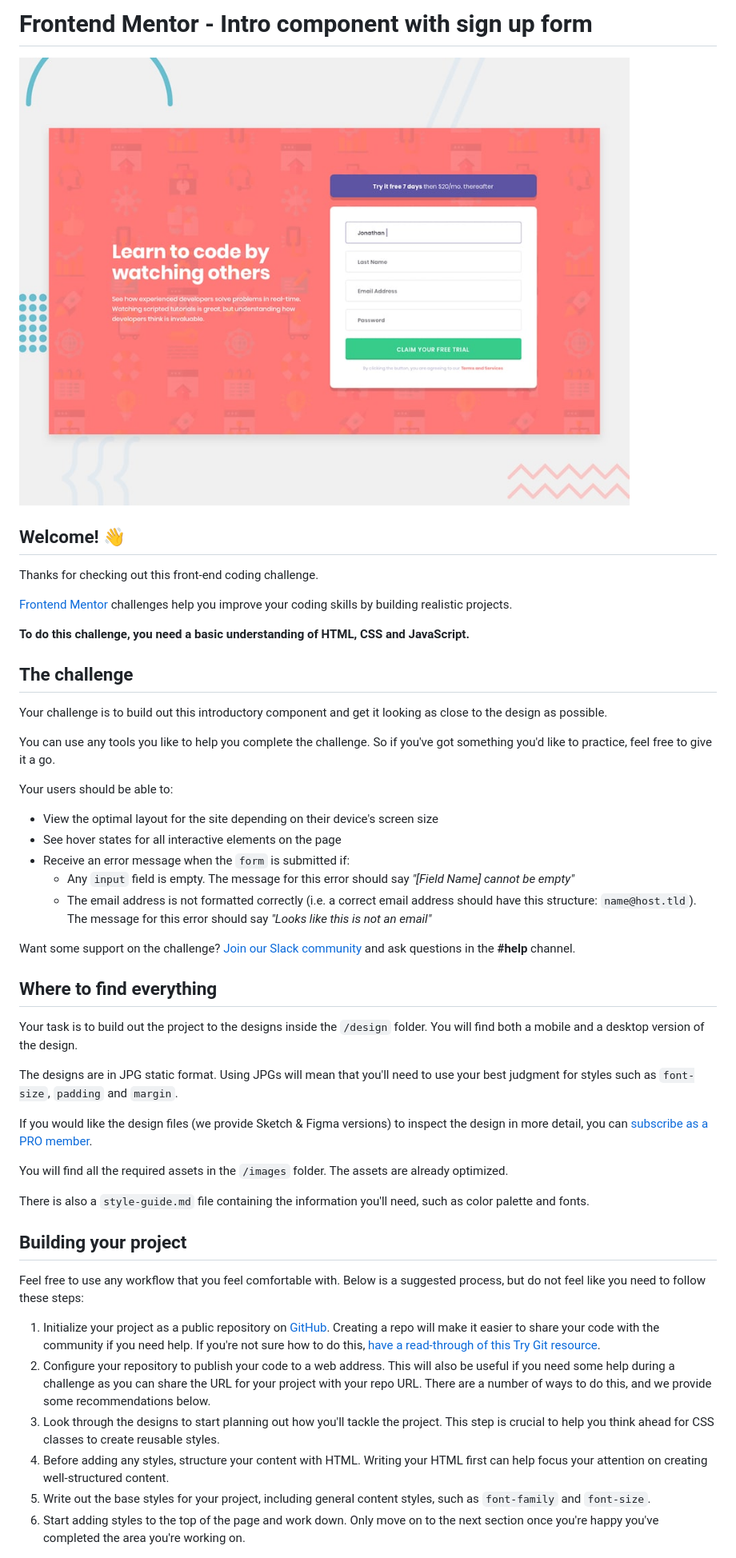
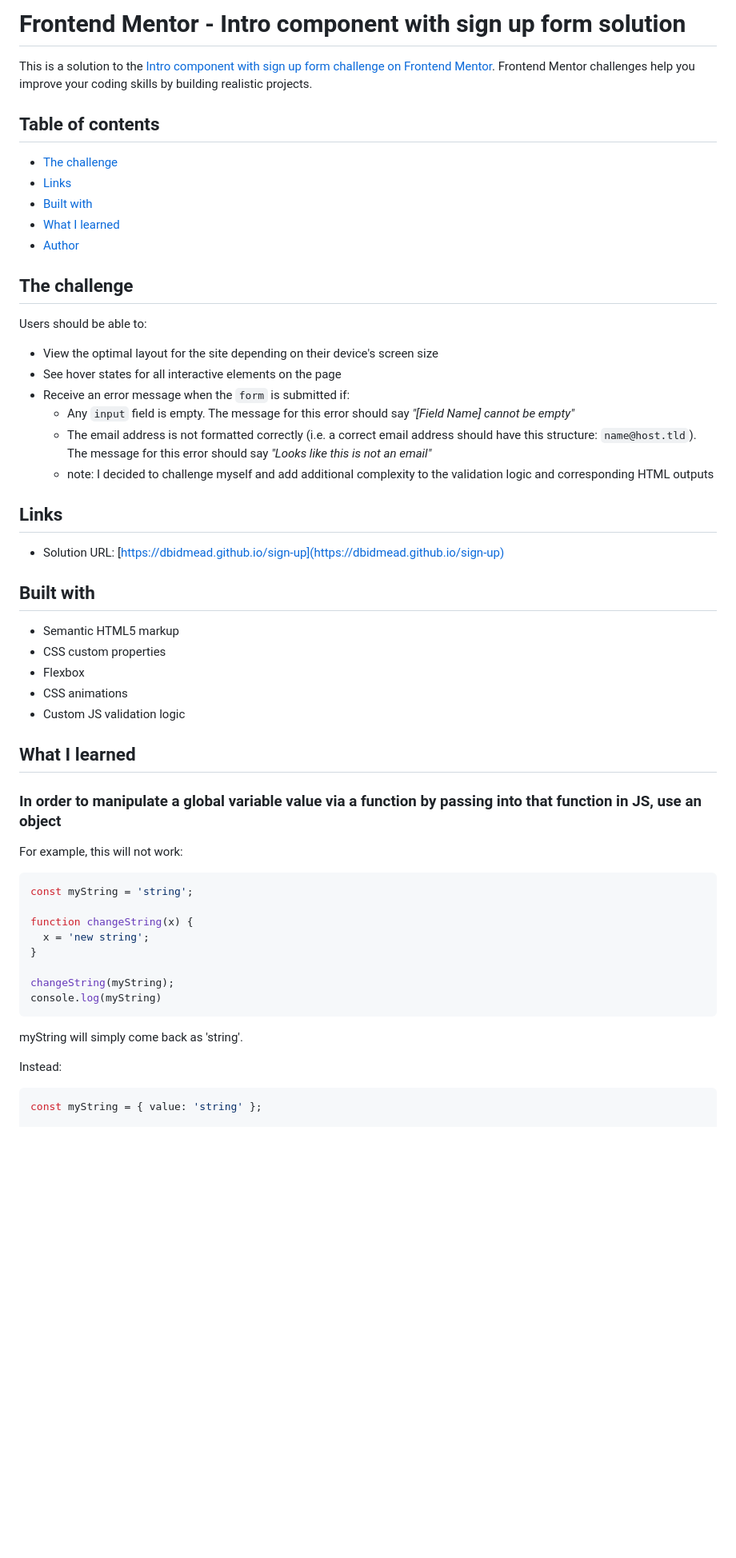
Before and after one commit to dbidmead/sign-up, a Markdown page: README.md, the part around the change printed below. Shown: that part at 80% size. GitHub-like rendering; blank space fills up the shorter version.

````diff
--- a/README.md
+++ b/README.md
@@ -1,51 +1,56 @@
-# Frontend Mentor - Intro component with sign up form
+# Frontend Mentor - Intro component with sign up form solution
 
-![Design preview for the Intro component with sign up form coding challenge](./design/desktop-preview.jpg)
+This is a solution to the [Intro component with sign up form challenge on Frontend Mentor](https://www.frontendmentor.io/challenges/intro-component-with-signup-form-5cf91bd49edda32581d28fd1). Frontend Mentor challenges help you improve your coding skills by building realistic projects.
 
-## Welcome! 👋
+## Table of contents
 
-Thanks for checking out this front-end coding challenge.
-
-[Frontend Mentor](https://www.frontendmentor.io) challenges help you improve your coding skills by building realistic projects.
-
-**To do this challenge, you need a basic understanding of HTML, CSS and JavaScript.**
+- [The challenge](#the-challenge)
+- [Links](#links)
+- [Built with](#built-with)
+- [What I learned](#what-i-learned)
+- [Author](#author)
 
 ## The challenge
 
-Your challenge is to build out this introductory component and get it looking as close to the design as possible.
-
-You can use any tools you like to help you complete the challenge. So if you've got something you'd like to practice, feel free to give it a go.
-
-Your users should be able to:
+Users should be able to:
 
 - View the optimal layout for the site depending on their device's screen size
 - See hover states for all interactive elements on the page
 - Receive an error message when the `form` is submitted if:
   - Any `input` field is empty. The message for this error should say *"[Field Name] cannot be empty"*
   - The email address is not formatted correctly (i.e. a correct email address should have this structure: `name@host.tld`). The message for this error should say *"Looks like this is not an email"*
+  - note: I decided to challenge myself and add additional complexity to the validation logic and corresponding HTML outputs
 
-Want some support on the challenge? [Join our Slack community](https://www.frontendmentor.io/slack) and ask questions in the **#help** channel.
+## Links
 
-## Where to find everything
+- Solution URL: [https://dbidmead.github.io/sign-up](https://dbidmead.github.io/sign-up)
 
-Your task is to build out the project to the designs inside the `/design` folder. You will find both a mobile and a desktop version of the design.
+## Built with
 
-The designs are in JPG static format. Using JPGs will mean that you'll need to use your best judgment for styles such as `font-size`, `padding` and `margin`.
+- Semantic HTML5 markup
+- CSS custom properties
+- Flexbox
+- CSS animations
+- Custom JS validation logic
 
-If you would like the design files (we provide Sketch & Figma versions) to inspect the design in more detail, you can [subscribe as a PRO member](https://www.frontendmentor.io/pro).
+## What I learned
 
-You will find all the required assets in the `/images` folder. The assets are already optimized.
+### In order to manipulate a global variable value via a function by passing into that function in JS, use an object
 
-There is also a `style-guide.md` file containing the information you'll need, such as color palette and fonts.
+For example, this will not work:
+```js
+const myString = 'string';
 
-## Building your project
+function changeString(x) {
+  x = 'new string';
+}
 
-Feel free to use any workflow that you feel comfortable with. Below is a suggested process, but do not feel like you need to follow these steps:
+changeString(myString);
+console.log(myString)
+```
+myString will simply come back as 'string'.
 
-1. Initialize your project as a public repository on [GitHub](https://github.com/). Creating a repo will make it easier to share your code with the community if you need help. If you're not sure how to do this, [have a read-through of this Try Git resource](https://try.github.io/).
-2. Configure your repository to publish your code to a web address. This will also be useful if you need some help during a challenge as you can share the URL for your project with your repo URL. There are a number of ways to do this, and we provide some recommendations below.
-3. Look through the designs to start planning out how you'll tackle the project. This step is crucial to help you think ahead for CSS classes to create reusable styles.
-4. Before adding any styles, structure your content with HTML. Writing your HTML first can help focus your attention on creating well-structured content.
-5. Write out the base styles for your project, including general content styles, such as `font-family` and `font-size`.
-6. Start adding styles to the top of the page and work down. Only move on to the next section once you're happy you've completed the area you're working on.
+Instead:
+```js
+const myString = { value: 'string' };
 
````
Also changed, not shown: other parts of README.md (+86 -29 lines), README-template.md (deleted, +0 -114 lines).
